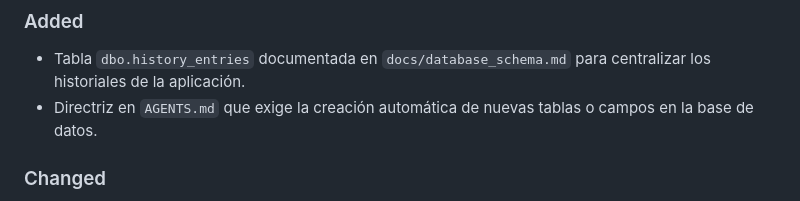
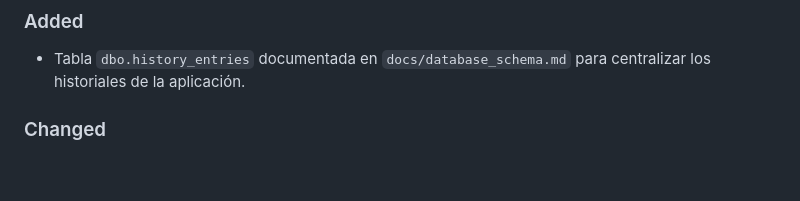
Before and after one commit to Ulises232/webtest_recorder_player, a Markdown page: CHANGELOG.md, the part around the change. GitHub-like rendering; blank space fills up the shorter version.

Commit message:
Remove AGENTS reference from changelog

```diff
--- a/CHANGELOG.md
+++ b/CHANGELOG.md
@@ -3,7 +3,6 @@
 ## [0.5.0] - 2024-05-29
 ### Added
 - Tabla `dbo.history_entries` documentada en `docs/database_schema.md` para centralizar los historiales de la aplicación.
-- Directriz en `AGENTS.md` que exige la creación automática de nuevas tablas o campos en la base de datos.
 
 ### Changed
 - Los historiales de URLs y Confluence ahora se leen y escriben desde SQL Server mediante `HistoryDAO`.
```
